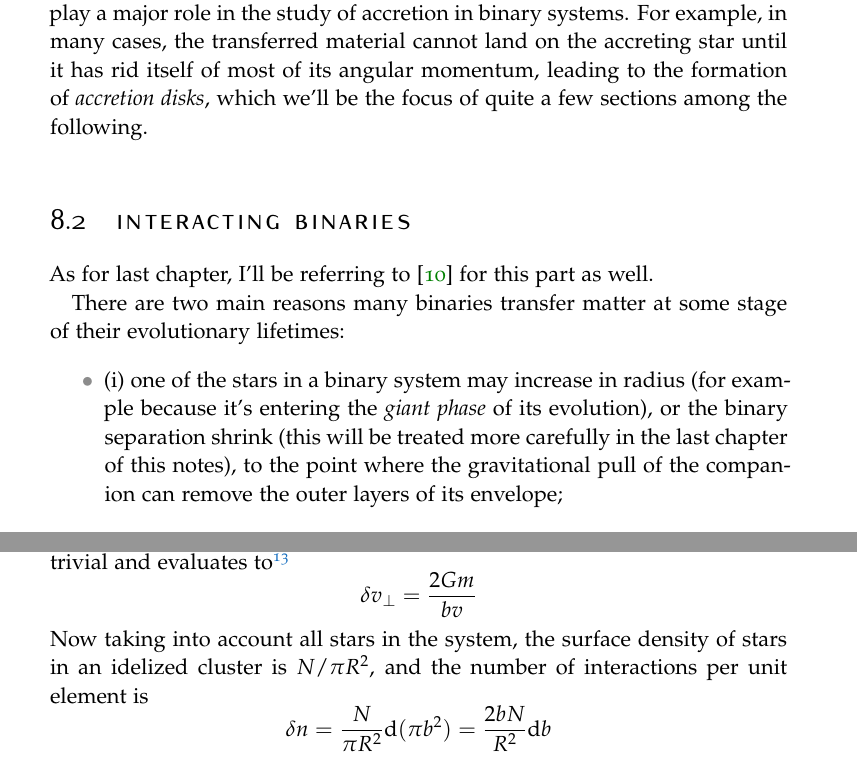
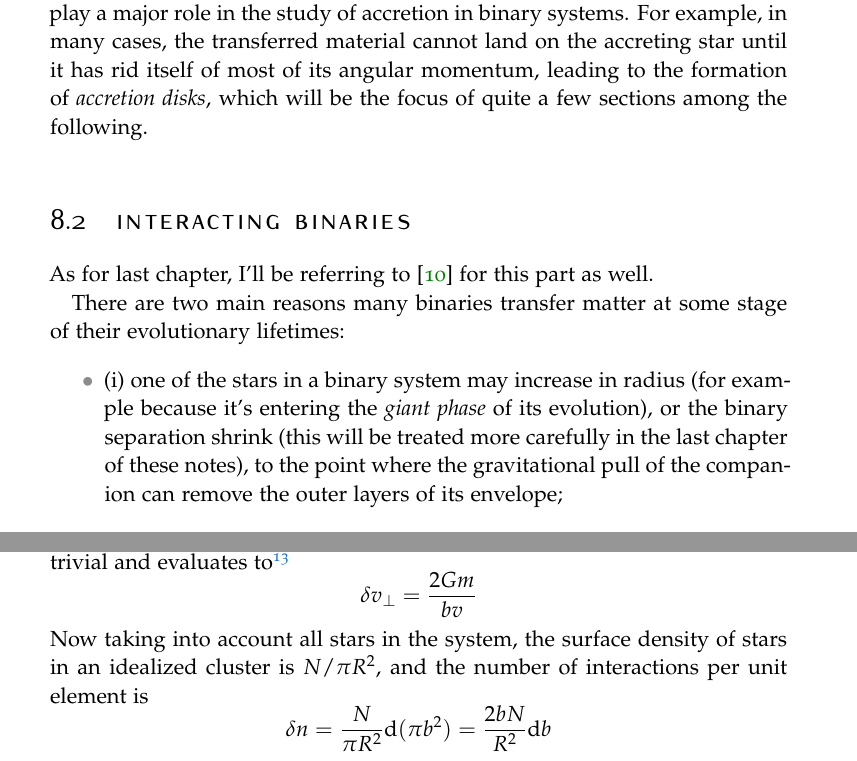
Before and after one commit to gpannocchia3/AstrophysicalProcesses, a LaTeX thesis (notes/apNotes_v1.0.tex, which reads notes/chapters/chapter7.tex, notes/chapters/chapter8.tex): two parts of pages 93 and 123 of 144, joined at a grey line, cut so that both start at the same text. Compiled offline with pdfLaTeX.

Commit message:
I'm starting to think that I may be secretly dyslexic. Fixed another handful of typos.

```diff
--- a/notes/chapters/chapter7.tex
+++ b/notes/chapters/chapter7.tex
@@ -2,13 +2,13 @@
 \section{Introduction}
 Binary systems of stars (or black holes, as we'll see in the next chapter) are one of the most common configurations, were we take a good look at the sky (that is, assuming we're able to optically resolve the binary system).
 \par On top of that, differently from their single counterparts, binaries reveal more about themselves, notably their masses and dimensions, than do other astronomical objects; this is particularly true in the case of \emph{eclipsing binaries}.
-\par It may come as no surprise hearing that angular momentum is going to play a major role in the study of accretion in binary systems. For example, in many cases, the transferred material cannot land on the accreting star until it has rid itself of most of its angular momentum, leading to the formation of \emph{accretion disks}, which we'll be the focus of quite a few sections among the following.
+\par It may come as no surprise hearing that angular momentum is going to play a major role in the study of accretion in binary systems. For example, in many cases, the transferred material cannot land on the accreting star until it has rid itself of most of its angular momentum, leading to the formation of \emph{accretion disks}, which will be the focus of quite a few sections among the following.
 \section{Interacting binaries}
 As for last chapter, I'll be referring to \cite{Frank_King_Raine_2002} for this part as well.
 \par There are two main reasons many binaries transfer matter at some stage of their
 evolutionary lifetimes:
 \begin{itemize}
-    \item (i) one of the stars in a binary system may increase in radius (for example because it's entering the \emph{giant phase} of its evolution), or the binary separation shrink (this will be treated more carefully in the last chapter of this notes), to the point where the gravitational pull of the companion can remove the outer layers of its envelope;
+    \item (i) one of the stars in a binary system may increase in radius (for example because it's entering the \emph{giant phase} of its evolution), or the binary separation shrink (this will be treated more carefully in the last chapter of these notes), to the point where the gravitational pull of the companion can remove the outer layers of its envelope;
     \item (ii) one of the stars may eject much of its mass in the form of a stellar wind (again, perhaps because its a particularly massive giant star); some of this material will be captured gravitationally by the companion.
 \end{itemize}
 We'll focus on the (i) scenario.
--- a/notes/chapters/chapter8.tex
+++ b/notes/chapters/chapter8.tex
@@ -418,7 +418,7 @@ Note that for symmetry reasons it must be $\delta v_{\parallel} = 0$. The integr
 \begin{equation*}
      \delta v_{\perp} = \frac{2Gm}{bv}
 \end{equation*}
-Now taking into account all stars in the system, the surface density of stars in an idelized cluster is $N/\pi R^{2}$, and the number of interactions per unit element is
+Now taking into account all stars in the system, the surface density of stars in an idealized cluster is $N/\pi R^{2}$, and the number of interactions per unit element is
 \begin{equation*}
     \delta n = \frac{N}{\pi R^{2}}\text{d}(\pi b^{2}) = \frac{2bN}{R^{2}}\text{d}b
 \end{equation*}
```
Also changed, not shown: notes/chapters/chapter1.tex (+1 -1 lines), notes/chapters/chapter4.tex (+1 -1 lines), notes/apNotes_v1.0.pdf, notes/chapters/chapter7.tex (2 more changed lines), notes/chapters/chapter8.tex (2 more changed lines).
